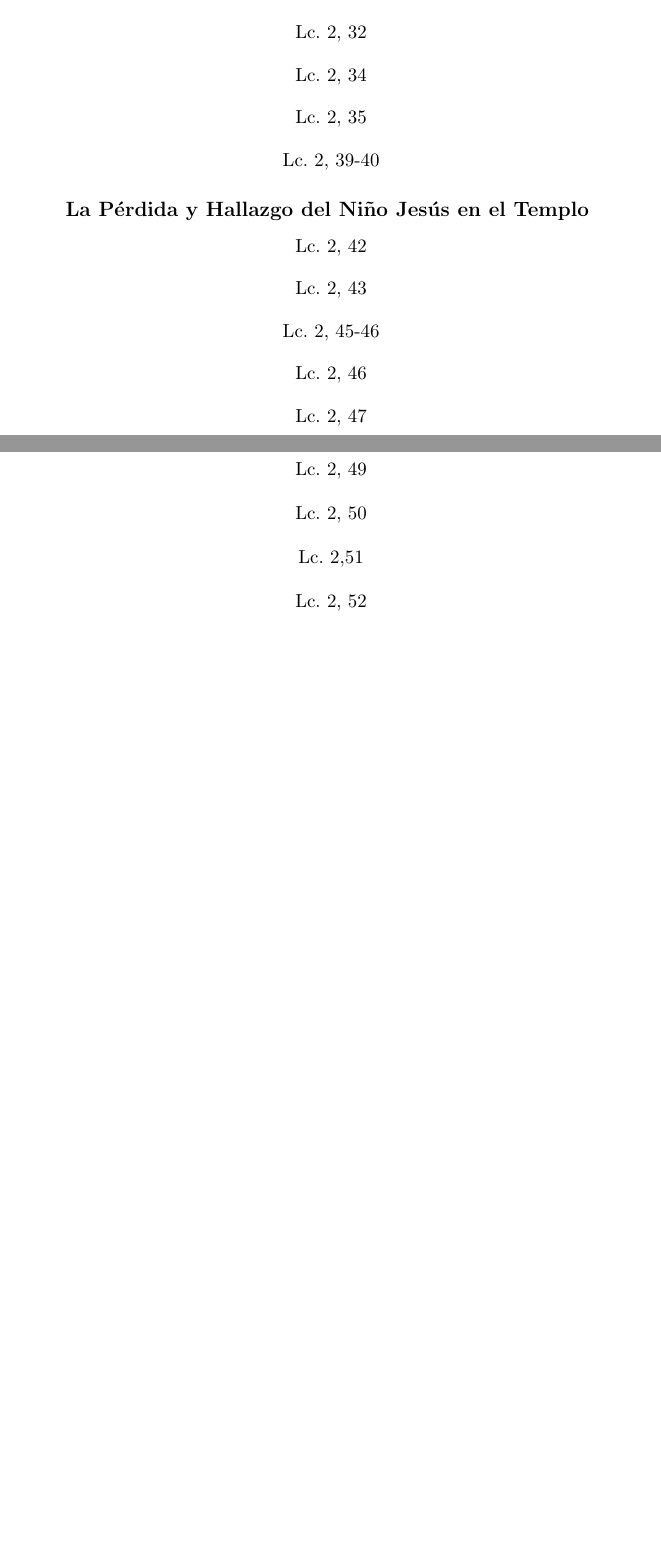
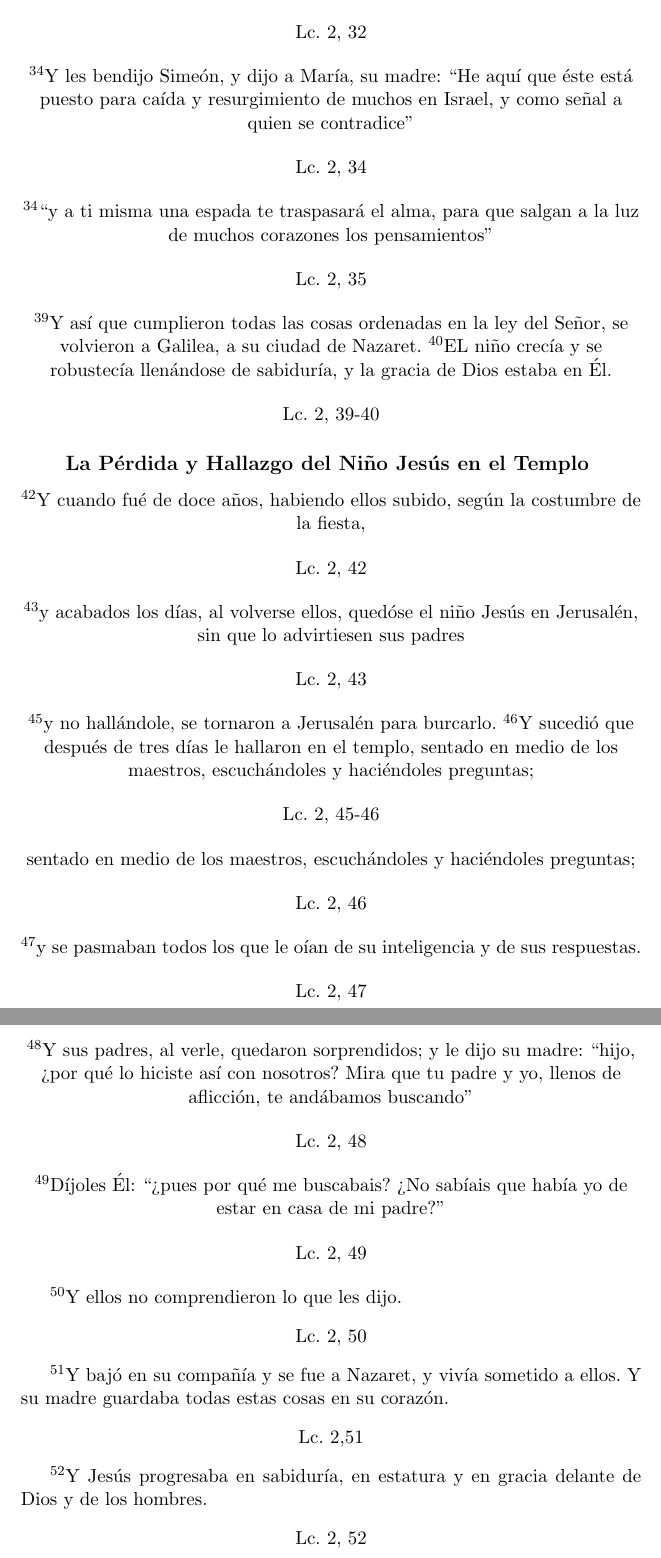
Before and after one commit to rojoherrero/rosario, a LaTeX document (rosario.tex): two parts of pages 4 and 5 of 7 before the commit and two parts of pages 5 and 6 of 8 after it, joined at a grey line, cut so that both start at the same text, the shorter picture padded with empty space. Compiled offline with pdfLaTeX.

Commit message:
joyful mysteries done

```diff
--- a/rosario.tex
+++ b/rosario.tex
@@ -311,3 +326,6 @@
       \end{center}
 
       %SEPTIMO
+      \begin{center}
+        \textsuperscript{31}luz para iluminación de los gentiles, y gloria de tu pueblo Israel.
+      \end{center}
@@ -317,19 +334,27 @@
       \end{center}
 
       %OCTAVO
-
+      \begin{center}
+        \textsuperscript{34}Y les bendijo Simeón, y dijo a María, su madre: ``He aquí que éste está puesto para caída y resurgimiento de muchos en Israel, y como
+         señal a quien se contradice''
+      \end{center}
       \begin{center}
         Lc. 2, 34
       \end{center}
 
       %NOVENO
-
+      \begin{center}
+        \textsuperscript{34}``y a ti misma una espada te traspasará el alma, para que salgan a la luz de muchos corazones los pensamientos''
+      \end{center}
       \begin{center}
         Lc. 2, 35
       \end{center}
 
       %DECIMO
-
+      \begin{center}
+        \textsuperscript{39}Y así que cumplieron todas las cosas ordenadas en la ley del Señor, se volvieron a Galilea, a su ciudad de Nazaret. \textsuperscript{40}EL niño crecía
+        y se robustecía llenándose de sabiduría, y la gracia de Dios estaba en Él.
+      \end{center}
       \begin{center}
         Lc. 2, 39-40
       \end{center}
@@ -337,61 +362,78 @@
     \subsection*{\hfil La Pérdida y Hallazgo del Niño Jesús en el Templo \hfil}
 
       % PRIMER
-
+      \begin{center}
+        \textsuperscript{42}Y cuando fué de doce años, habiendo ellos subido, según la costumbre de la fiesta,
+      \end{center}
       \begin{center}
         Lc. 2, 42
       \end{center}
 
       %SEGUNDO
-
+      \begin{center}
+        \textsuperscript{43}y acabados los días, al volverse ellos, quedóse el niño Jesús en Jerusalén, sin que lo advirtiesen sus padres
+      \end{center}
       \begin{center}
         Lc. 2, 43
       \end{center}
 
       %TERCERO
-
+      \begin{center}
+        \textsuperscript{45}y no hallándole, se tornaron a Jerusalén para burcarlo. \textsuperscript{46}Y sucedió que después de tres días le hallaron en el templo,
+        sentado en medio de los maestros, escuchándoles y haciéndoles preguntas;
+      \end{center}
       \begin{center}
         Lc. 2, 45-46
       \end{center}
 
       %CUARTO
-
+      \begin{center}
+        sentado en medio de los maestros, escuchándoles y haciéndoles preguntas;
+      \end{center}
       \begin{center}
         Lc. 2, 46
       \end{center}
 
       %QUINTO
-
+      \begin{center}
+        \textsuperscript{47}y se pasmaban todos los que le oían de su inteligencia y de sus respuestas.
+      \end{center}
       \begin{center}
         Lc. 2, 47
       \end{center}
 
       %SEXTO
-
+      \begin{center}
+        \textsuperscript{48}Y sus padres, al verle, quedaron sorprendidos; y le dijo su madre: ``hijo, ¿por qué lo hiciste así con nosotros? Mira que tu padre
+        y yo, llenos de aflicción, te andábamos buscando''
+      \end{center}
       \begin{center}
         Lc. 2, 48
       \end{center}
 
       %SEPTIMO
-
+      \begin{center}
+        \textsuperscript{49}Díjoles Él: ``¿pues por qué me buscabais? ¿No sabíais que había yo de estar en casa de mi padre?''
+      \end{center}
       \begin{center}
         Lc. 2, 49
       \end{center}
 
       %OCTAVO
-
+      \textsuperscript{50}Y ellos no comprendieron lo que les dijo.
       \begin{center}
         Lc. 2, 50
       \end{center}
 
       %NOVENO
-
+      \textsuperscript{51}Y bajó en su compañía y se fue a Nazaret, y vivía sometido a ellos. Y su madre guardaba todas estas
+      cosas en su corazón.
       \begin{center}
         Lc. 2,51
       \end{center}
 
       %DECIMO
-
+      \textsuperscript{52}Y Jesús progresaba en sabiduría, en estatura y en gracia delante de Dios y de los hombres.
       \begin{center}
         Lc. 2, 52
       \end{center}
```
Also changed, not shown: rosario.tex (28 more changed lines).
